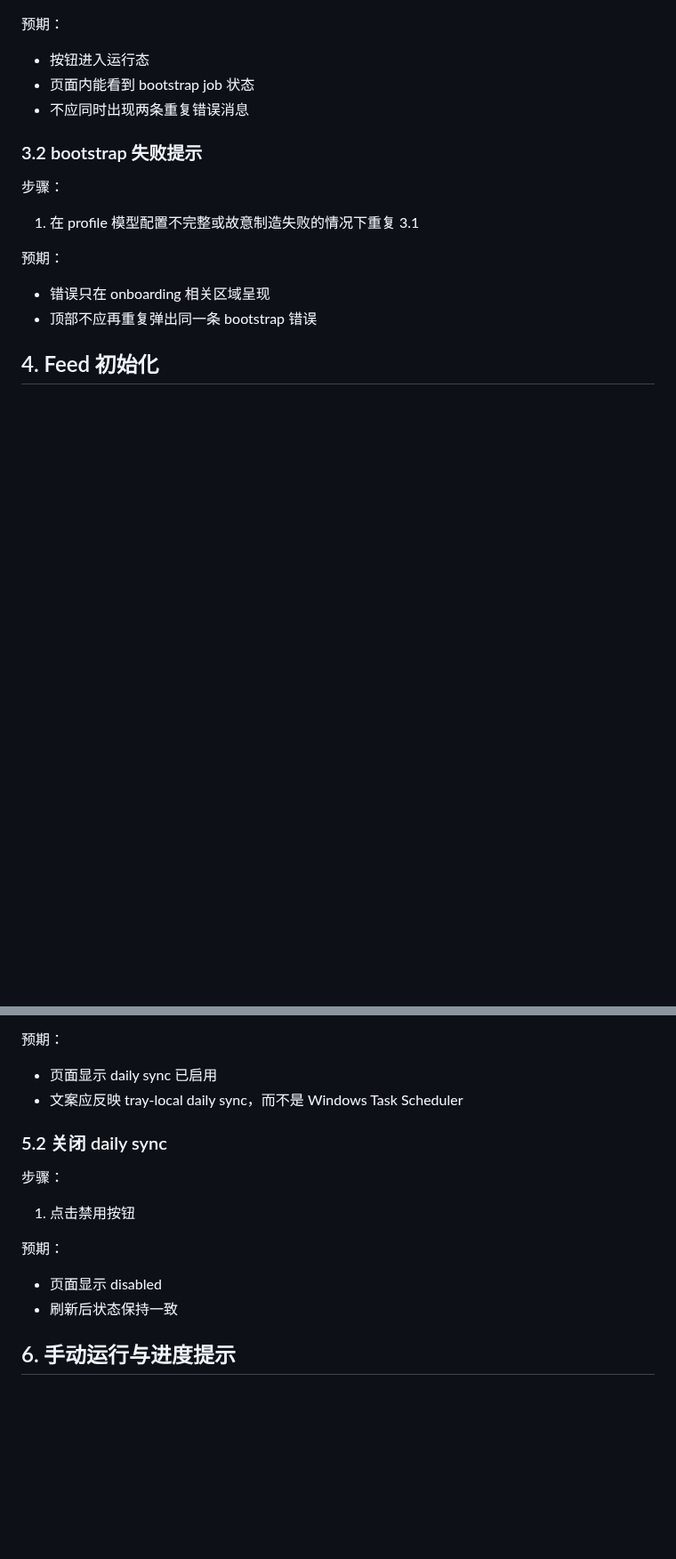
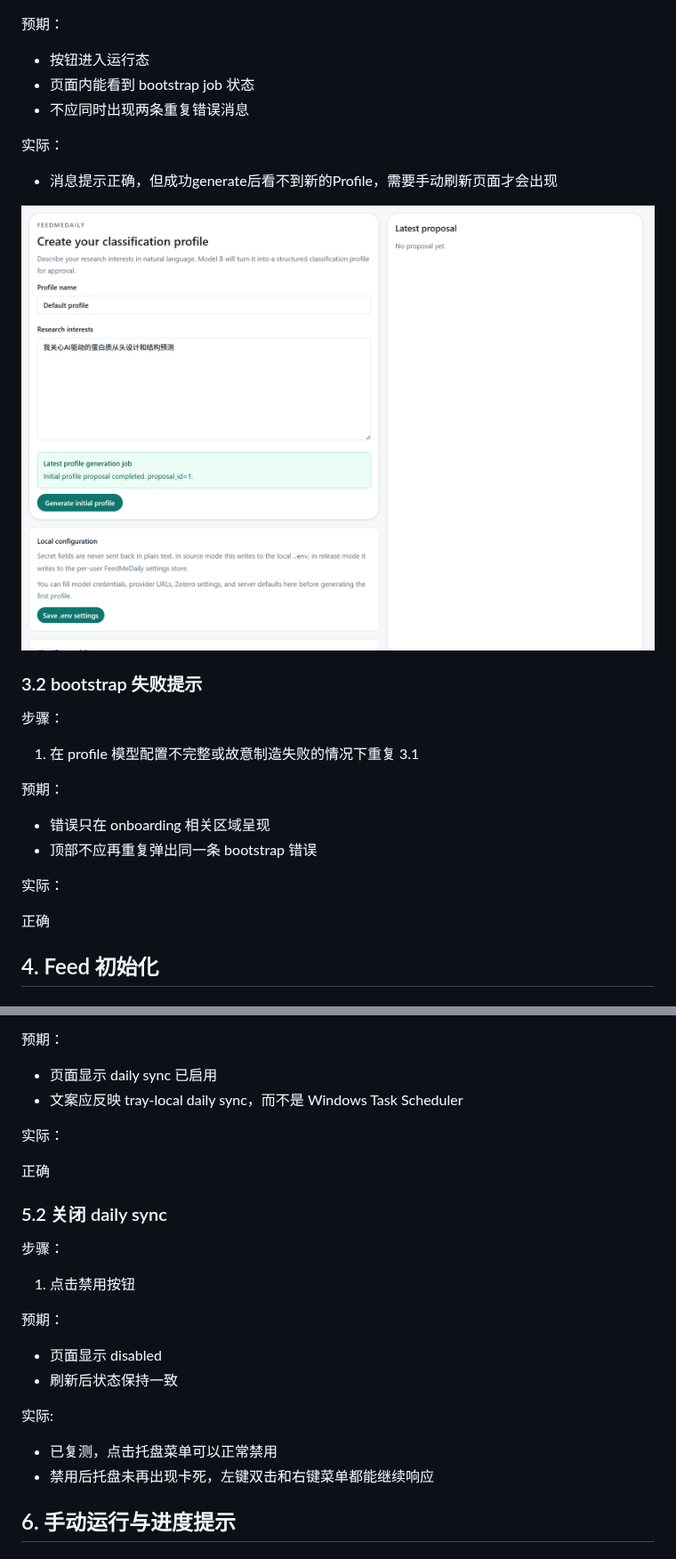
Before and after one commit to yyngfive/feedmedaily, a Markdown page: docs/ui-click-test-checklist-v0.2.0.md, 2 parts joined by grey strips. Shown at 89% size. GitHub-like rendering; pictures changed too: docs/image/ui-click-test-checklist-v0.2.0/1778986557981.png (added); blank space fills up the shorter version.

```diff
--- a/docs/ui-click-test-checklist-v0.2.0.md
+++ b/docs/ui-click-test-checklist-v0.2.0.md
@@ -119,6 +145,12 @@
 - 页面内能看到 bootstrap job 状态
 - 不应同时出现两条重复错误消息
 
+实际：
+
+- 消息提示正确，但成功generate后看不到新的Profile，需要手动刷新页面才会出现
+
+![1778986557981](image/ui-click-test-checklist-v0.2.0/1778986557981.png)
+
 ### 3.2 bootstrap 失败提示
 
 步骤：
@@ -129,6 +161,10 @@
 
 - 错误只在 onboarding 相关区域呈现
 - 顶部不应再重复弹出同一条 bootstrap 错误
+
+实际：
+
+正确
 
 ## 4. Feed 初始化
 
@@ -175,6 +219,10 @@
 - 页面显示 daily sync 已启用
 - 文案应反映 tray-local daily sync，而不是 Windows Task Scheduler
 
+实际：
+
+正确
+
 ### 5.2 关闭 daily sync
 
 步骤：
@@ -185,6 +233,11 @@
 
 - 页面显示 disabled
 - 刷新后状态保持一致
+
+实际:
+
+- 已复测，点击托盘菜单可以正常禁用
+- 禁用后托盘未再出现卡死，左键双击和右键菜单都能继续响应
 
 ## 6. 手动运行与进度提示
 
```
Also changed, not shown: other parts of docs/ui-click-test-checklist-v0.2.0.md (+50 -0 lines), 2 other files.
